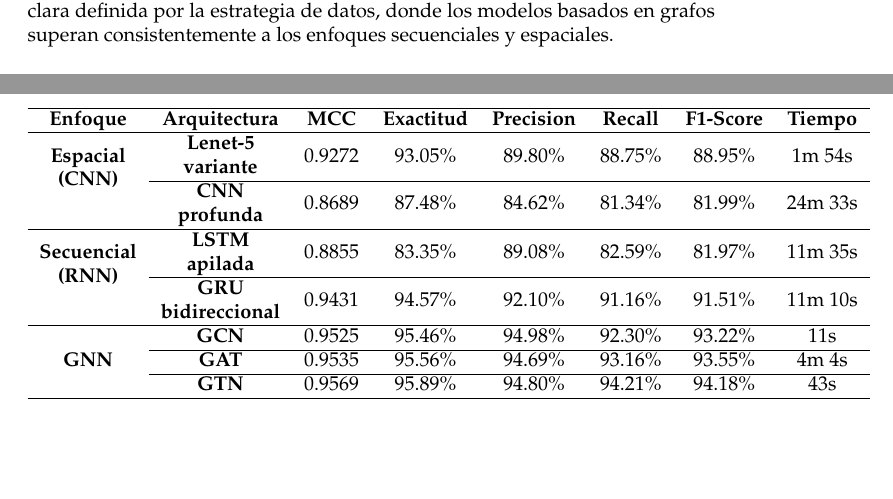
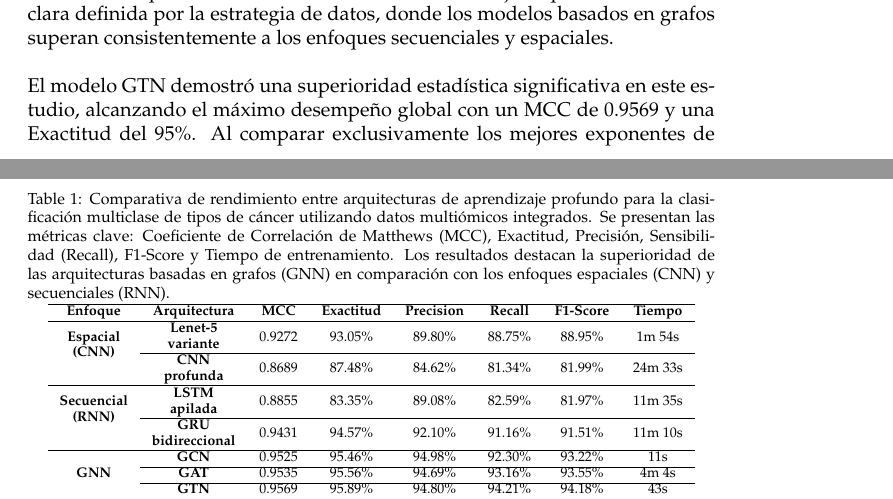
Before and after one commit to ArthurFA001/Paper_Comp_DL_Cancer, a LaTeX paper (main.tex): two parts of pages 18 and 19 of 21 before the commit and two parts of pages 18 and 19 of 22 after it, joined at a grey line, cut so that both start at the same text, the shorter picture padded with empty space. Compiled offline with pdfLaTeX.

Commit message:
Resultados2

```diff
--- a/main.tex
+++ b/main.tex
@@ -485,7 +485,10 @@ La Tabla \ref{tab:global_performance} resume las métricas de evaluación obteni
 % \usepackage{multirow}
 % Please add the following required packages to your document preamble:
 % \usepackage{multirow}
-\begin{table}[]
+\begin{table}[]\scriptsize
+\caption{Comparativa de rendimiento entre arquitecturas de aprendizaje profundo para la clasificación multiclase de tipos de cáncer utilizando datos multiómicos integrados. Se presentan las métricas clave: Coeficiente de Correlación de Matthews (MCC), Exactitud, Precisión, Sensibilidad (Recall), F1-Score y Tiempo de entrenamiento. Los resultados destacan la superioridad de las arquitecturas basadas en grafos (GNN) en comparación con los enfoques espaciales (CNN) y secuenciales (RNN).}
+\label{tab:global_performance}
+\centering
 \begin{tabular}{cccccccc}
 \hline
 \textbf{Enfoque} & \textbf{Arquitectura} & \textbf{MCC} & \textbf{Exactitud} & \textbf{Precision} & \textbf{Recall} & \textbf{F1-Score} & \textbf{Tiempo} \\ \hline
```
Also changed, not shown: main.tex (3 more changed lines), 6 other files.
